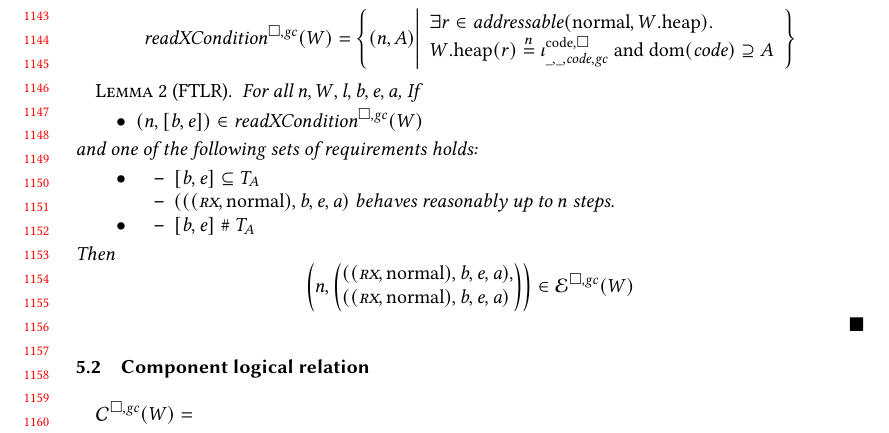
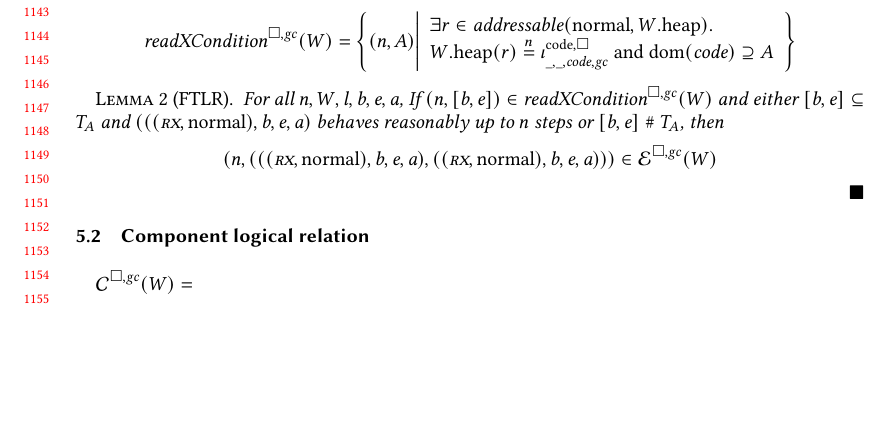
Before and after one commit to dominiquedevriese/capability-machine-reasoning-on-paper, a LaTeX paper (fully-abstract-comp/popl2019/paper.tex): part of page 24 of 28, cut so that both start at the same text, the shorter picture padded with empty space. Compiled offline with pdfLaTeX.

Commit message:
Formatting of FTLR, so it takes up less space.

```diff
--- a/fully-abstract-comp/popl2019/paper.tex
+++ b/fully-abstract-comp/popl2019/paper.tex
@@ -1748,25 +1748,13 @@ The fact that the observation relation is split into two parts means that we rea
 \begin{lemma}[FTLR]
   \label{thm:ftlr}
   For all $n,W,\lin,\baddr,\eaddr,\aaddr$,
-  If
-  \begin{itemize}
-  \item $\npair{[\baddr,\eaddr]} \in \xReadCond{W}$
-  \end{itemize}
-  and one of the following sets of requirements holds:
-  \begin{itemize}
-  \item \begin{itemize}
-    \item $[\baddr,\eaddr] \subseteq \ta$
-    \item $({((\rx,\normal),\baddr,\eaddr,\aaddr)}$ behaves reasonably up to $n$ steps.
-    \end{itemize}
-  \item
-    \begin{itemize}
-    \item $[\baddr,\eaddr] \mathrel{\#} \ta$
-    \end{itemize}
-  \end{itemize}
-  Then
+  If $\npair{[\baddr,\eaddr]} \in \xReadCond{W}$
+  and either $[\baddr,\eaddr] \subseteq \ta$ and $({((\rx,\normal),\baddr,\eaddr,\aaddr)}$ behaves reasonably up to $n$ steps or
+$[\baddr,\eaddr] \mathrel{\#} \ta$,
+then
   \[
-    \npair{\left(\arraycolsep=0pt\array{l}((\rx,\normal),\baddr,\eaddr,\aaddr),\\
-      ((\rx,\normal),\baddr,\eaddr,\aaddr)\endarray\right)} \in \lre(W)
+    \npair{\left(((\rx,\normal),\baddr,\eaddr,\aaddr),
+      ((\rx,\normal),\baddr,\eaddr,\aaddr)\right)} \in \lre(W)
   \]
 \end{lemma}
 
```
